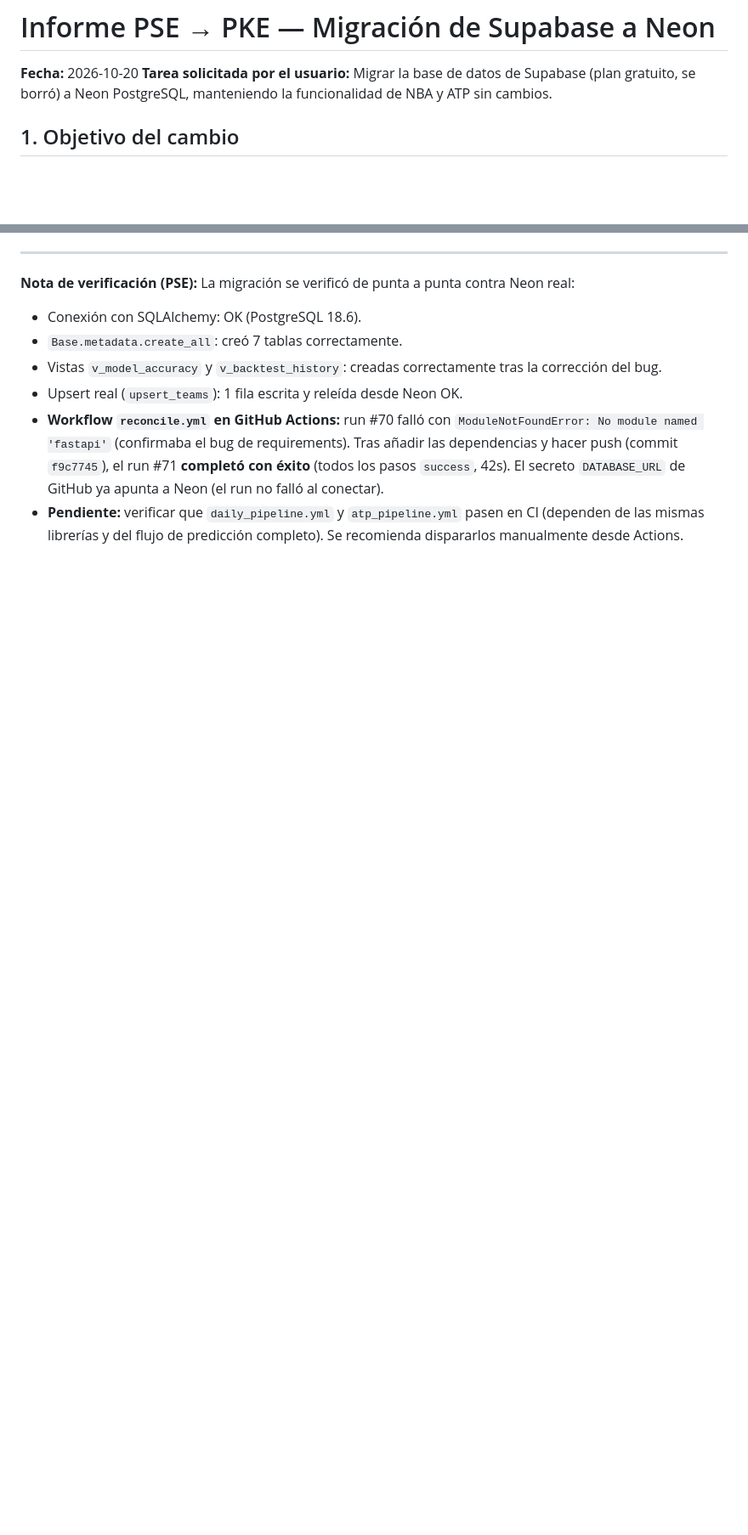
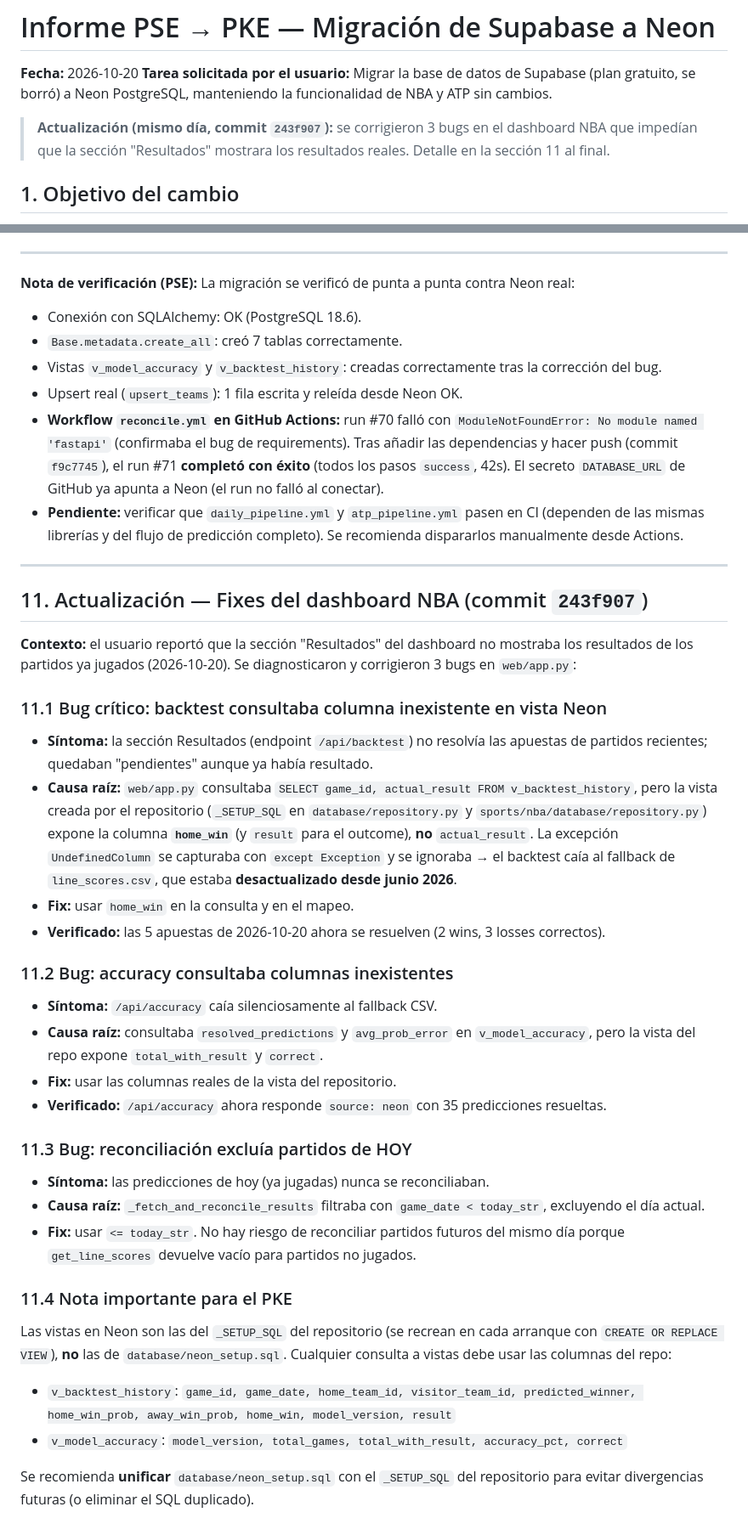
Before and after one commit to EliecerRodriguez/Betplay, a Markdown page: ai/informes_pse/2026-10-20-migracion-supabase-a-neon.md, 2 parts joined by grey strips. Shown at 85% size. Rendered like a GitHub page; blank space fills up the shorter version.

Commit message:
docs: actualizar informe PSE con fixes del dashboard NBA (backtest, accuracy, reconciliacion)

```diff
--- a/ai/informes_pse/2026-10-20-migracion-supabase-a-neon.md
+++ b/ai/informes_pse/2026-10-20-migracion-supabase-a-neon.md
@@ -2,6 +2,8 @@
 
 **Fecha:** 2026-10-20
 **Tarea solicitada por el usuario:** Migrar la base de datos de Supabase (plan gratuito, se borró) a Neon PostgreSQL, manteniendo la funcionalidad de NBA y ATP sin cambios.
+
+> **Actualización (mismo día, commit `243f907`):** se corrigieron 3 bugs en el dashboard NBA que impedían que la sección "Resultados" mostrara los resultados reales. Detalle en la sección 11 al final.
 
 ## 1. Objetivo del cambio
 
@@ -84,3 +86,37 @@ Ninguno. Los `supabase_setup.sql` (duplicados en `database/` y `sports/nba/datab
 - Upsert real (`upsert_teams`): 1 fila escrita y releída desde Neon OK.
 - **Workflow `reconcile.yml` en GitHub Actions:** run #70 falló con `ModuleNotFoundError: No module named 'fastapi'` (confirmaba el bug de requirements). Tras añadir las dependencias y hacer push (commit `f9c7745`), el run #71 **completó con éxito** (todos los pasos `success`, 42s). El secreto `DATABASE_URL` de GitHub ya apunta a Neon (el run no falló al conectar).
 - **Pendiente:** verificar que `daily_pipeline.yml` y `atp_pipeline.yml` pasen en CI (dependen de las mismas librerías y del flujo de predicción completo). Se recomienda dispararlos manualmente desde Actions.
+
+---
+
+## 11. Actualización — Fixes del dashboard NBA (commit `243f907`)
+
+**Contexto:** el usuario reportó que la sección "Resultados" del dashboard no mostraba los resultados de los partidos ya jugados (2026-10-20). Se diagnosticaron y corrigieron 3 bugs en `web/app.py`:
+
+### 11.1 Bug crítico: backtest consultaba columna inexistente en vista Neon
+
+- **Síntoma:** la sección Resultados (endpoint `/api/backtest`) no resolvía las apuestas de partidos recientes; quedaban "pendientes" aunque ya había resultado.
+- **Causa raíz:** `web/app.py` consultaba `SELECT game_id, actual_result FROM v_backtest_history`, pero la vista creada por el repositorio (`_SETUP_SQL` en `database/repository.py` y `sports/nba/database/repository.py`) expone la columna **`home_win`** (y `result` para el outcome), **no** `actual_result`. La excepción `UndefinedColumn` se capturaba con `except Exception` y se ignoraba → el backtest caía al fallback de `line_scores.csv`, que estaba **desactualizado desde junio 2026**.
+- **Fix:** usar `home_win` en la consulta y en el mapeo.
+- **Verificado:** las 5 apuestas de 2026-10-20 ahora se resuelven (2 wins, 3 losses correctos).
+
+### 11.2 Bug: accuracy consultaba columnas inexistentes
+
+- **Síntoma:** `/api/accuracy` caía silenciosamente al fallback CSV.
+- **Causa raíz:** consultaba `resolved_predictions` y `avg_prob_error` en `v_model_accuracy`, pero la vista del repo expone `total_with_result` y `correct`.
+- **Fix:** usar las columnas reales de la vista del repositorio.
+- **Verificado:** `/api/accuracy` ahora responde `source: neon` con 35 predicciones resueltas.
+
+### 11.3 Bug: reconciliación excluía partidos de HOY
+
+- **Síntoma:** las predicciones de hoy (ya jugadas) nunca se reconciliaban.
+- **Causa raíz:** `_fetch_and_reconcile_results` filtraba con `game_date < today_str`, excluyendo el día actual.
+- **Fix:** usar `<= today_str`. No hay riesgo de reconciliar partidos futuros del mismo día porque `get_line_scores` devuelve vacío para partidos no jugados.
+
+### 11.4 Nota importante para el PKE
+
+Las vistas en Neon son las del `_SETUP_SQL` del repositorio (se recrean en cada arranque con `CREATE OR REPLACE VIEW`), **no** las de `database/neon_setup.sql`. Cualquier consulta a vistas debe usar las columnas del repo:
+- `v_backtest_history`: `game_id, game_date, home_team_id, visitor_team_id, predicted_winner, home_win_prob, away_win_prob, home_win, model_version, result`
+- `v_model_accuracy`: `model_version, total_games, total_with_result, accuracy_pct, correct`
+
+Se recomienda **unificar** `database/neon_setup.sql` con el `_SETUP_SQL` del repositorio para evitar divergencias futuras (o eliminar el SQL duplicado).
```
